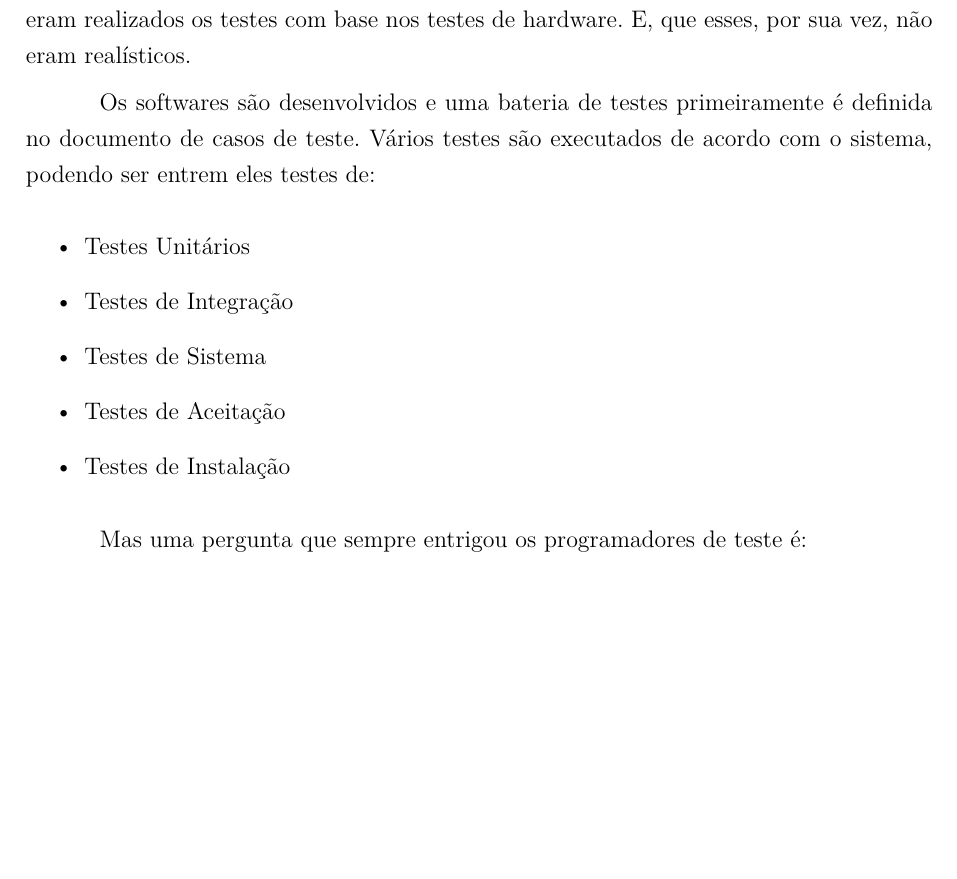
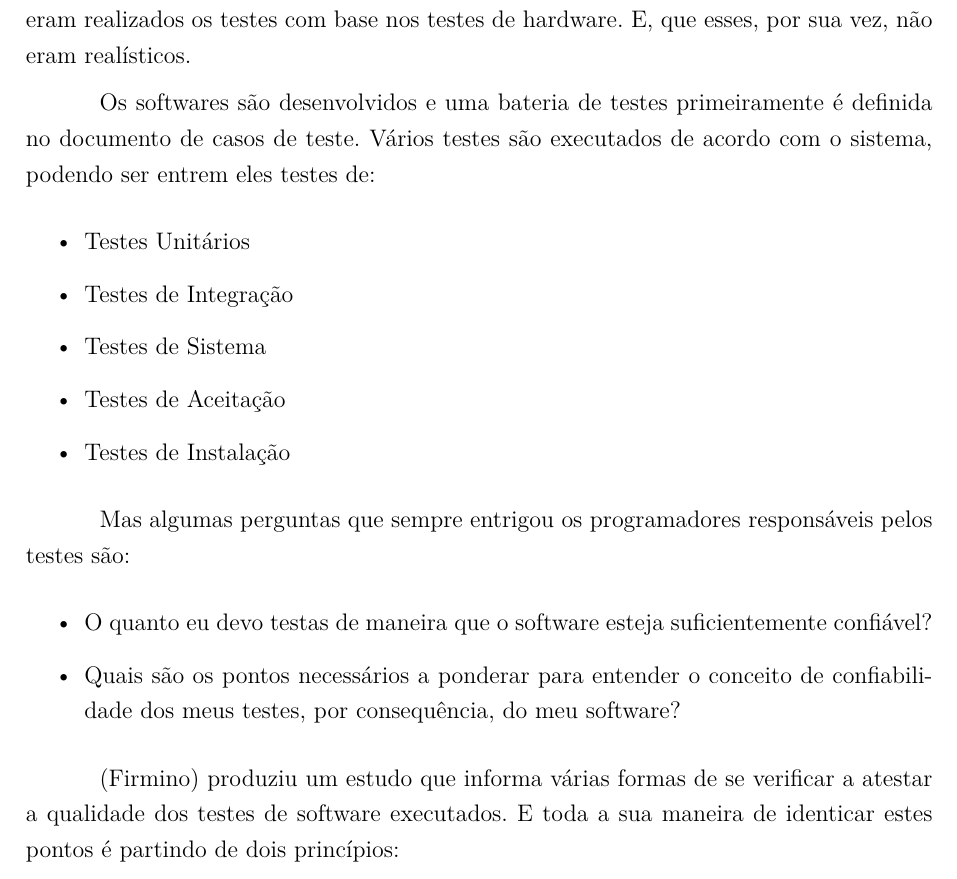
Before and after one commit to VV-2016-1/relatorio, a LaTeX thesis (tcc.tex, which reads editaveis/textual/referencial.tex): part of page 8 of 12 before the commit and part of page 8 of 13 after it, cut so that both start at the same text, the shorter picture padded with empty space. Compiled offline with pdfLaTeX.

Commit message:
Adicionando questões ao entorno de qualidade de testes

```diff
--- a/editaveis/textual/referencial.tex
+++ b/editaveis/textual/referencial.tex
@@ -25,5 +25,17 @@ podendo ser entrem eles testes de:
 \item Testes de Instalação
 \end{itemize}
 
-Mas uma pergunta que sempre entrigou os programadores de teste é:
+Mas algumas perguntas que sempre entrigou os programadores responsáveis pelos testes são:
+
+\begin{itemize}
+\item O quanto eu devo testas de maneira que o software esteja suficientemente
+confiável?
+\item Quais são os pontos necessários a ponderar para entender o conceito
+de confiabilidade dos meus testes, por consequência, do meu software?
+\end{itemize}
+
+(Firmino) produziu um estudo que informa várias formas de se verificar a atestar
+a qualidade dos testes de software executados. E toda a sua maneira de identicar
+estes pontos é partindo de dois princípios:
+
 \section{Integração Contínua}
```
